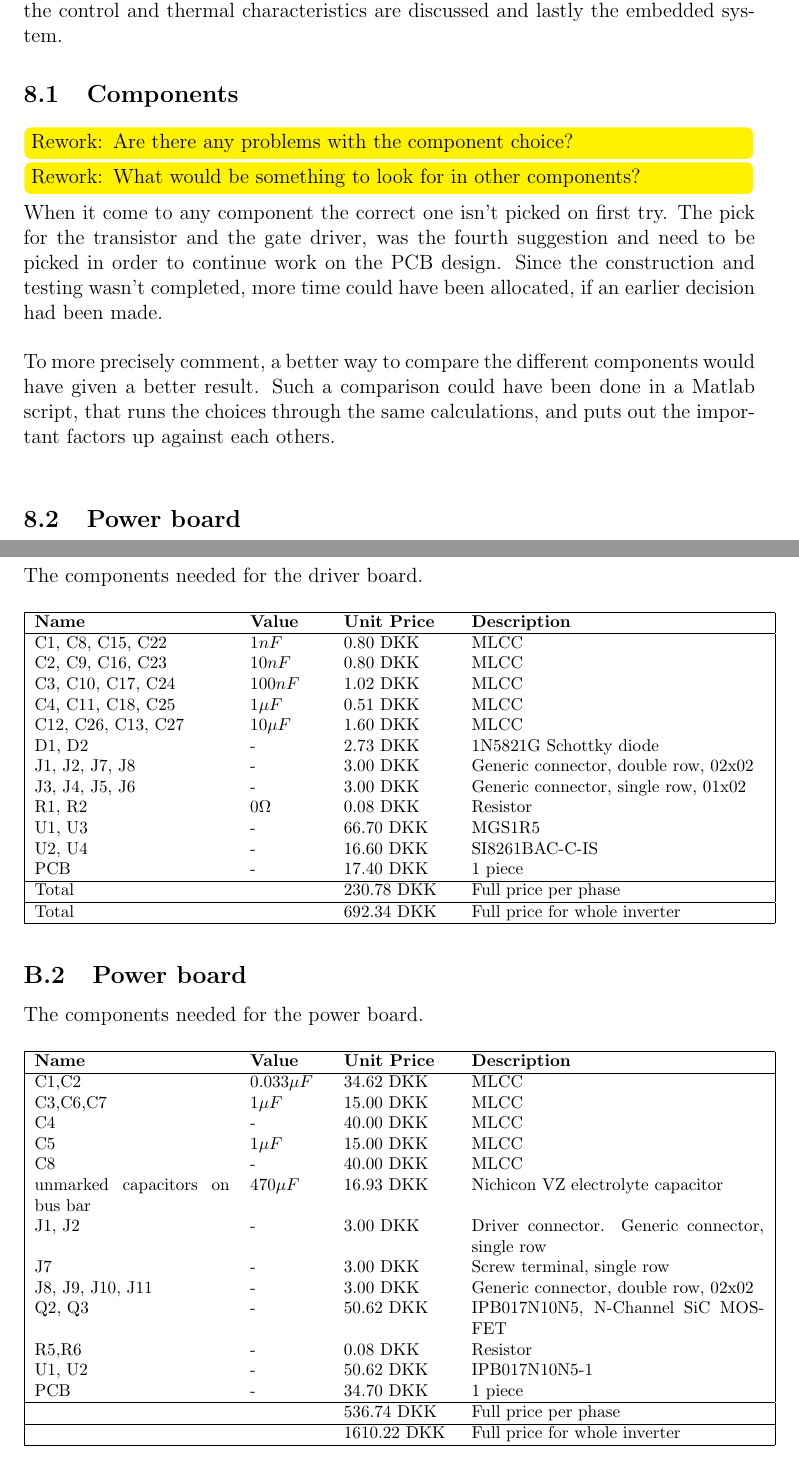
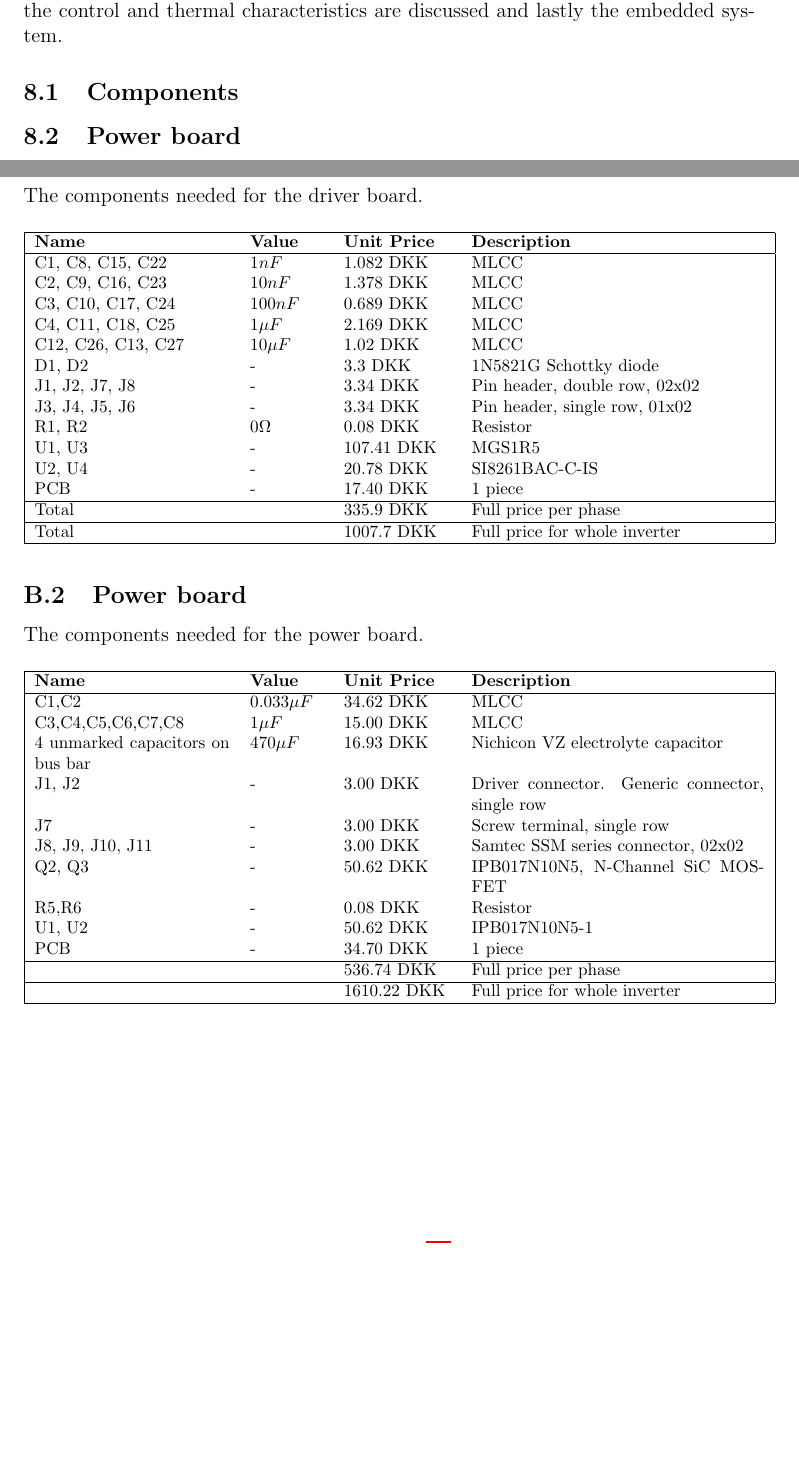
Before and after one commit to jaoff15/Inverter-Project-Report, a LaTeX document (main.tex, which reads sections/appendix/bom.tex, sections/general/discussion.tex): two parts of pages 58 and 71 of 75 before the commit and two parts of pages 58 and 70 of 74 after it, joined at a grey line, cut so that both start at the same text, the shorter picture padded with empty space. Compiled offline with pdfLaTeX.

Commit message:
Updates from Overleaf

```diff
--- a/sections/appendix/bom.tex
+++ b/sections/appendix/bom.tex
@@ -11,20 +11,20 @@ The components needed for the driver board.
 \footnotesize
 \begin{tabular}{|p{4cm} p{1.5cm} p{2.2cm} p{6cm}|} \hline
 \textbf{Name}     & \textbf{Value} & \textbf{Unit Price} & \textbf{Description}  \\ \hline
-C1, C8, C15, C22  & $1nF$       & 0.80 DKK & MLCC \\
-C2, C9, C16, C23  & $10nF$       & 0.80 DKK & MLCC \\
-C3, C10, C17, C24 & $100nF$     & 1.02 DKK & MLCC \\
-C4, C11, C18, C25 & $1\mu F$    & 0.51 DKK & MLCC \\
-C12, C26, C13, C27 & $10\mu F$   & 1.60 DKK & MLCC \\
-D1, D2            & -           & 2.73 DKK & 1N5821G Schottky diode \\
-J1, J2, J7, J8    & -           & 3.00 DKK & Generic connector, double row, 02x02 \\
-J3, J4, J5, J6    & -           & 3.00 DKK & Generic connector, single row, 01x02 \\
-R1, R2            & $0 \Omega$   & 0.08 DKK & Resistor                             \\
-U1, U3            & -           & 66.70 DKK & MGS1R5                               \\
-U2, U4            & -           & 16.60 DKK & SI8261BAC-C-IS \\
-PCB               & -                  & 17.40 DKK     & 1 piece \\ \hline
-Total && 230.78 DKK & Full price per phase \\ \hline
-Total && 692.34 DKK & Full price for whole inverter \\ \hline
+C1, C8, C15, C22  & $1nF$        & 1.082 DKK   & MLCC \\
+C2, C9, C16, C23  & $10nF$       & 1.378 DKK   & MLCC \\
+C3, C10, C17, C24 & $100nF$      & 0.689 DKK   & MLCC \\
+C4, C11, C18, C25 & $1\mu F$     & 2.169 DKK   & MLCC \\
+C12, C26, C13, C27 & $10\mu F$   & 1.02 DKK    & MLCC \\
+D1, D2            & -            & 3.3 DKK     & 1N5821G Schottky diode \\
+J1, J2, J7, J8    & -            & 3.34 DKK    & Pin header, double row, 02x02 \\
+J3, J4, J5, J6    & -            & 3.34 DKK    & Pin header, single row, 01x02 \\
+R1, R2            & $0 \ohm$     & 0.08 DKK    & Resistor                             \\
+U1, U3            & -            & 107.41 DKK  & MGS1R5                               \\
+U2, U4            & -            & 20.78 DKK   & SI8261BAC-C-IS \\
+PCB               & -            & 17.40 DKK   & 1 piece \\ \hline
+Total && 335.9 DKK & Full price per phase \\ \hline
+Total && 1007.7 DKK & Full price for whole inverter \\ \hline
 \end{tabular}
 \end{table}
 
@@ -37,19 +37,16 @@ The components needed for the power board.
 \begin{tabular}{|p{4cm} p{1.5cm} p{2.2cm} p{6cm}|} \hline
 \textbf{Name}    & \textbf{Value} & \textbf{Unit Price}
 & \textbf{Description}                            \\ \hline
-C1,C2            & $0.033\mu F$   & 34.62 DKK & MLCC                                            \\
-C3,C6,C7         & $1\mu F$       & 15.00 DKK & MLCC                                            \\
-C4               & -              & 40.00 DKK & MLCC                                            \\
-C5               & $1\mu F$       & 15.00 DKK & MLCC                                            \\
-C8               & -              & 40.00 DKK & MLCC                                            \\
-unmarked capacitors on bus bar     & $470 \mu F$ & 16.93 DKK & Nichicon VZ electrolyte capacitor        \\
-J1, J2           &  -             & 3.00 DKK & Driver connector. Generic connector, single row \\
-J7               & -              & 3.00 DKK  & Screw terminal, single row                      \\
-J8, J9, J10, J11 & -              & 3.00 DKK & Generic connector, double row, 02x02            \\
-Q2, Q3           & -              & 50.62 DKK & IPB017N10N5, N-Channel SiC MOSFET               \\
-R5,R6            & -              & 0.08 DKK & Resistor                                        \\
-U1, U2           & -              & 50.62 DKK & IPB017N10N5-1 \\
-PCB                & -                  & 34.70 DKK  & 1 piece    \\\hline
+C1,C2             & $0.033\mu F$   & 34.62 DKK & MLCC                                            \\
+C3,C4,C5,C6,C7,C8 & $1\mu F$       & 15.00 DKK & MLCC                                            \\
+4 unmarked capacitors on bus bar   & $470 \mu F$ & 16.93 DKK & Nichicon VZ electrolyte capacitor        \\
+J1, J2            &  -             & 3.00 DKK & Driver connector. Generic connector, single row \\
+J7                & -              & 3.00 DKK  & Screw terminal, single row                      \\
+J8, J9, J10, J11  & -              & 3.00 DKK & Samtec SSM series connector, 02x02            \\
+Q2, Q3            & -              & 50.62 DKK & IPB017N10N5, N-Channel SiC MOSFET               \\
+R5,R6             & -              & 0.08 DKK & Resistor                                        \\
+U1, U2            & -              & 50.62 DKK & IPB017N10N5-1 \\
+PCB               & -                  & 34.70 DKK  & 1 piece    \\\hline
 && 536.74 DKK & Full price per phase \\ \hline
 && 1610.22 DKK & Full price for whole inverter \\ \hline
 \end{tabular}
--- a/sections/general/discussion.tex
+++ b/sections/general/discussion.tex
@@ -14,11 +14,12 @@ First the discussion will go through the possible problems with the hardware. Th
 
 
 \subsection{Components}
-\rework{Are there any problems with the component choice?}
-\rework{What would be something to look for in other components?}
-When it come to any component the correct one isn't picked on first try. The pick for the transistor and the gate driver, was the fourth suggestion and need to be picked in order to continue work on the PCB design. Since the construction and testing wasn't completed, more time could have been allocated, if an earlier decision had been made. \\
+% When it come to any component the correct one isn't picked on first try. The pick for the transistor and the gate driver, was the fourth suggestion and need to be picked in order to continue work on the PCB design. Since the construction and testing wasn't completed, more time could have been allocated, if an earlier decision had been made. \\
 
-To more precisely comment, a better way to compare the different components would have given a better result. Such a comparison could have been done in a Matlab script, that runs the choices through the same calculations, and puts out the important factors up against each others. \\
+% To more precisely comment, a better way to compare the different components would have given a better result. Such a comparison could have been done in a Matlab script, that runs the choices through the same calculations, and puts out the important factors up against each others. \\
+
+
+
 
 \subsection{Power board}
 % Placing bulk capacitors on the busbars is rather difficult without burning the caps and reflowing the whole assembly. It should be substituted with a more prototype-friendly solution.
```
Also changed, not shown: sections/control/control.tex (+4 -0 lines), sections/control/control_sections/controller.tex (+0 -2 lines), sections/general/abstract.tex (+3 -4 lines), sections/general/introduction.tex (+2 -1 lines), sections/general/reading_guide.tex (+1 -1 lines), sections/hardware/hardware.tex (+2 -0 lines), sections/software/pl/encoder.tex (+2 -2 lines), sections/software/ps/software_structure.tex (+2 -2 lines), sections/control/control_sections/simulations.tex (added), sections/general/discussion.tex (6 more changed lines).
